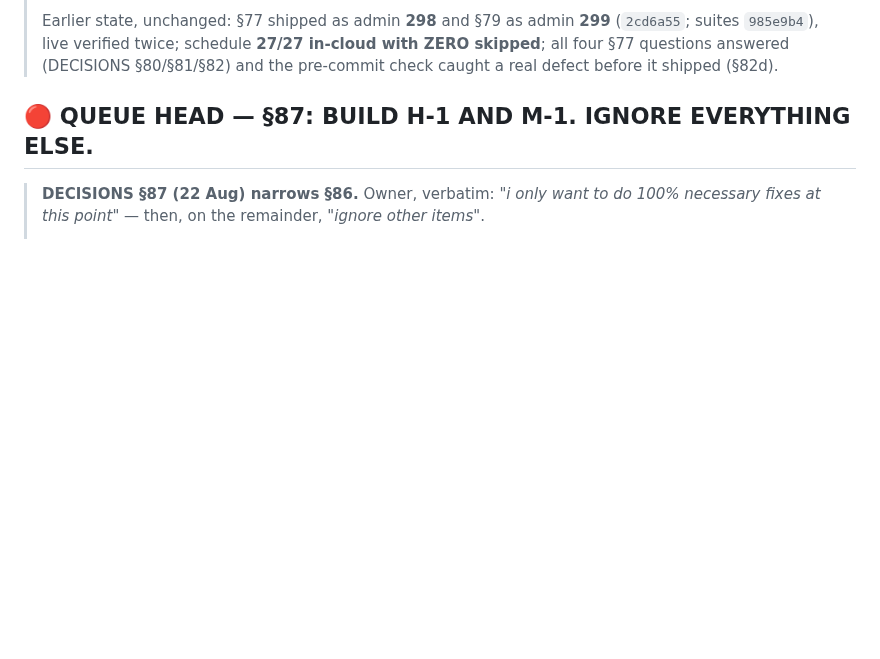
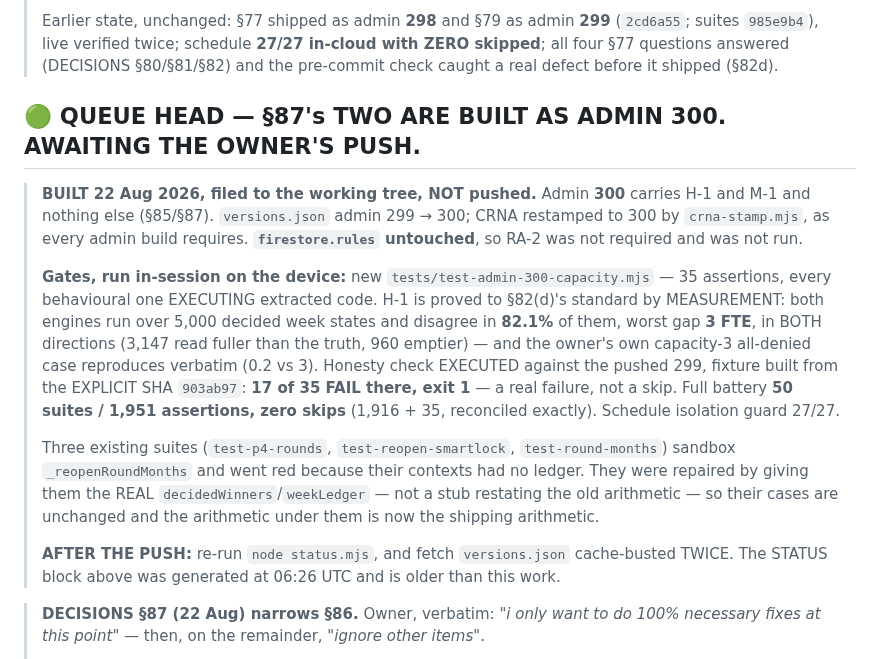
Before and after one commit to anesthesia-kp/anesthesia-kp.github.io, a Markdown page: TODO.md, the part around the change. Drawn GitHub-style; blank space fills up the shorter version.

```diff
--- a/TODO.md
+++ b/TODO.md
@@ -47,7 +47,30 @@ Suites on disk: auction **49** (`tests/test-*.mjs`) · schedule **27**
 > §77 questions answered (DECISIONS §80/§81/§82) and the pre-commit check caught a real defect
 > before it shipped (§82d).
 
-## 🔴 QUEUE HEAD — §87: BUILD H-1 AND M-1. IGNORE EVERYTHING ELSE.
+## 🟢 QUEUE HEAD — §87's TWO ARE BUILT AS ADMIN 300. AWAITING THE OWNER'S PUSH.
+
+> **BUILT 22 Aug 2026, filed to the working tree, NOT pushed.** Admin **300** carries H-1 and
+> M-1 and nothing else (§85/§87). `versions.json` admin 299 → 300; CRNA restamped to 300 by
+> `crna-stamp.mjs`, as every admin build requires. **`firestore.rules` untouched**, so RA-2 was
+> not required and was not run.
+>
+> **Gates, run in-session on the device:** new `tests/test-admin-300-capacity.mjs` — 35
+> assertions, every behavioural one EXECUTING extracted code. H-1 is proved to §82(d)'s
+> standard by MEASUREMENT: both engines run over 5,000 decided week states and disagree in
+> **82.1%** of them, worst gap **3 FTE**, in BOTH directions (3,147 read fuller than the truth,
+> 960 emptier) — and the owner's own capacity-3 all-denied case reproduces verbatim (0.2 vs 3).
+> Honesty check EXECUTED against the pushed 299, fixture built from the EXPLICIT SHA `903ab97`:
+> **17 of 35 FAIL there, exit 1** — a real failure, not a skip. Full battery **50 suites /
+> 1,951 assertions, zero skips** (1,916 + 35, reconciled exactly). Schedule isolation guard 27/27.
+>
+> Three existing suites (`test-p4-rounds`, `test-reopen-smartlock`, `test-round-months`) sandbox
+> `_reopenRoundMonths` and went red because their contexts had no ledger. They were repaired by
+> giving them the REAL `decidedWinners`/`weekLedger` — not a stub restating the old arithmetic —
+> so their cases are unchanged and the arithmetic under them is now the shipping arithmetic.
+>
+> **AFTER THE PUSH:** re-run `node status.mjs`, and fetch `versions.json` cache-busted TWICE.
+> The STATUS block above was generated at 06:26 UTC and is older than this work.
+
 
 > **DECISIONS §87 (22 Aug) narrows §86.** Owner, verbatim: *"i only want to do 100% necessary
 > fixes at this point"* — then, on the remainder, *"ignore other items"*.
```
Also changed, not shown: HANDOFF.md (+50 -0 lines), START-HERE.md (+4 -1 lines).
